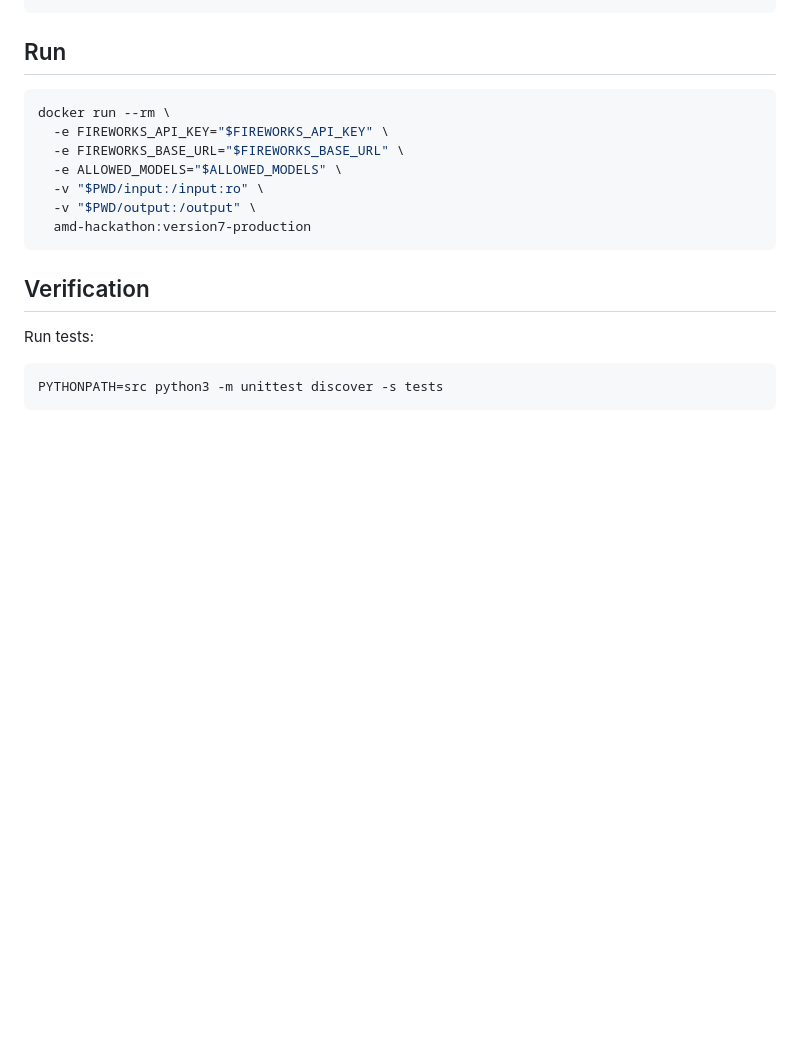
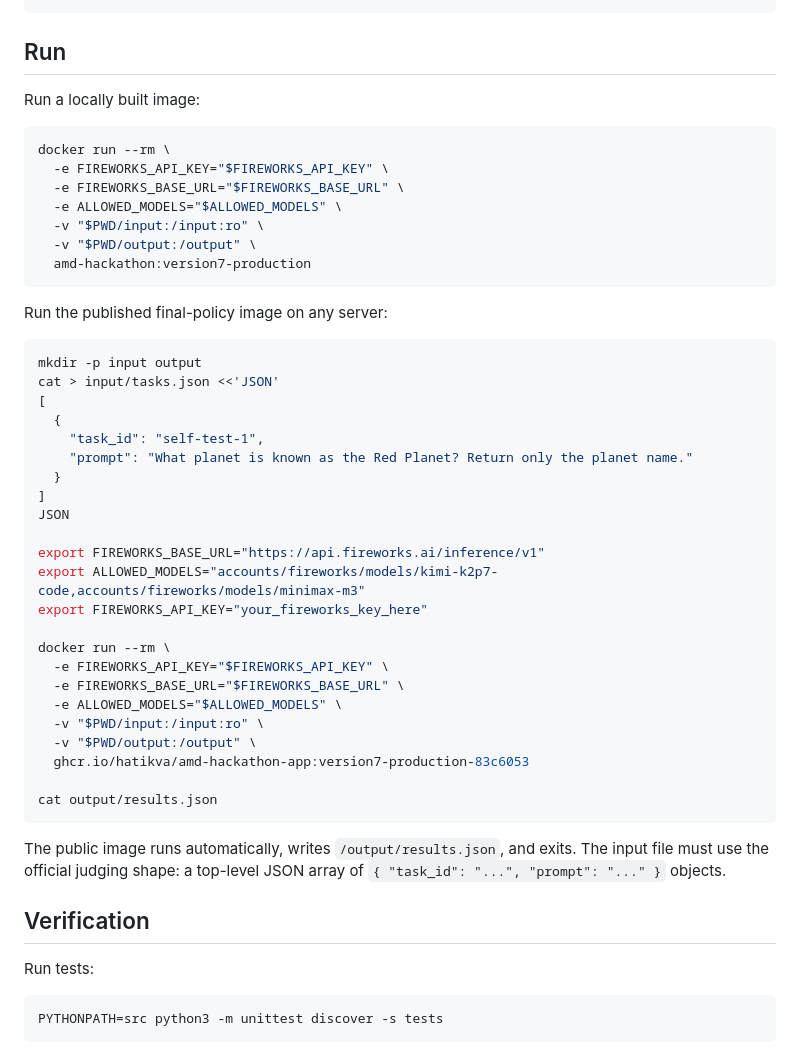
Before and after one commit to hatikva/AMD_HACKERTHON_APP, a Markdown page: README.md, the part around the change. GitHub-like rendering; blank space fills up the shorter version.

Commit message:
Document published image self-test run

````diff
--- a/README.md
+++ b/README.md
@@ -126,6 +126,8 @@ docker buildx build --platform linux/amd64 \
 
 ## Run
 
+Run a locally built image:
+
 ```bash
 docker run --rm \
   -e FIREWORKS_API_KEY="$FIREWORKS_API_KEY" \
@@ -135,6 +137,36 @@ docker run --rm \
   -v "$PWD/output:/output" \
   amd-hackathon:version7-production
 ```
+
+Run the published final-policy image on any server:
+
+```bash
+mkdir -p input output
+cat > input/tasks.json <<'JSON'
+[
+  {
+    "task_id": "self-test-1",
+    "prompt": "What planet is known as the Red Planet? Return only the planet name."
+  }
+]
+JSON
+
+export FIREWORKS_BASE_URL="https://api.fireworks.ai/inference/v1"
+export ALLOWED_MODELS="accounts/fireworks/models/kimi-k2p7-code,accounts/fireworks/models/minimax-m3"
+export FIREWORKS_API_KEY="your_fireworks_key_here"
+
+docker run --rm \
+  -e FIREWORKS_API_KEY="$FIREWORKS_API_KEY" \
+  -e FIREWORKS_BASE_URL="$FIREWORKS_BASE_URL" \
+  -e ALLOWED_MODELS="$ALLOWED_MODELS" \
+  -v "$PWD/input:/input:ro" \
+  -v "$PWD/output:/output" \
+  ghcr.io/hatikva/amd-hackathon-app:version7-production-83c6053
+
+cat output/results.json
+```
+
+The public image runs automatically, writes `/output/results.json`, and exits. The input file must use the official judging shape: a top-level JSON array of `{ "task_id": "...", "prompt": "..." }` objects.
 
 ## Verification
 
````
